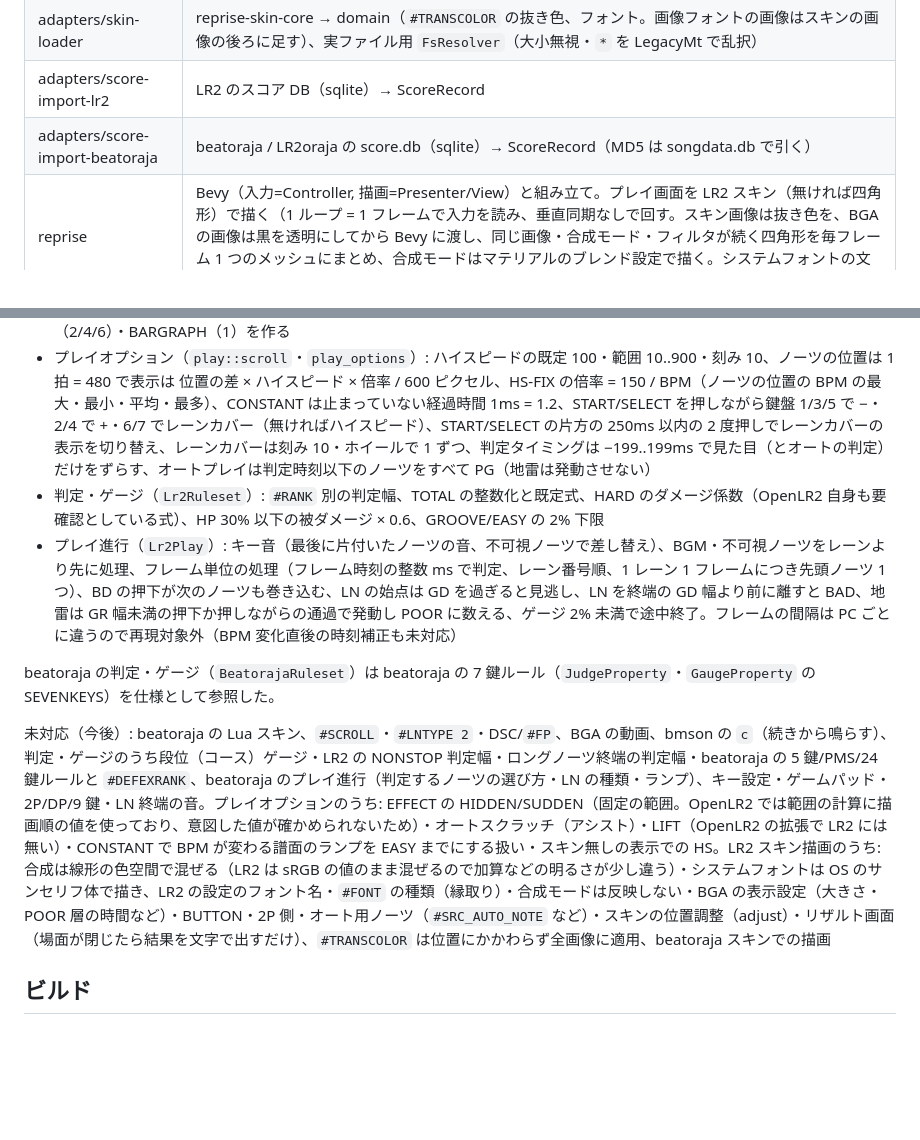
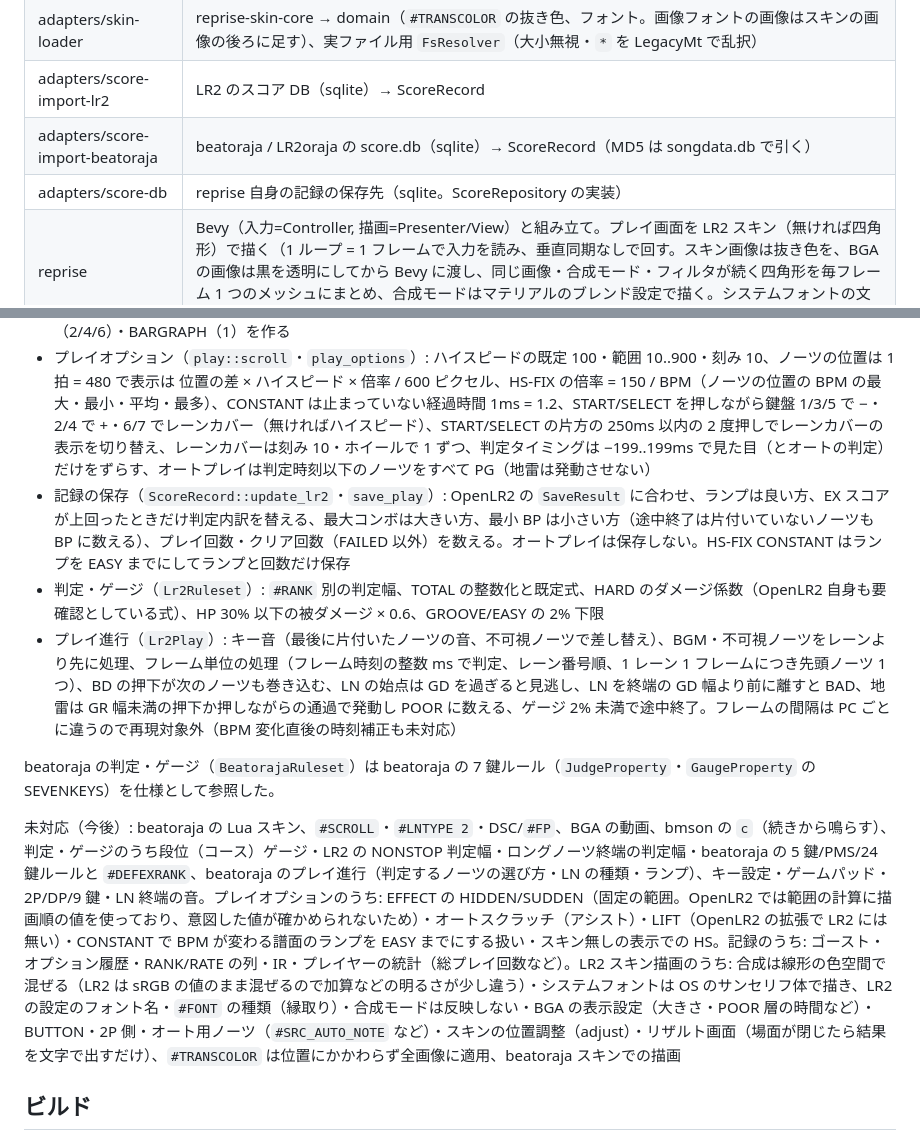
Before and after one commit to waneen/reprise, a Markdown page: ARCHITECTURE.md, 2 parts joined by grey strips. Rendered like a GitHub page; blank space fills up the shorter version.

Commit message:
doc: 記録の保存
Co-Authored-By: Claude Opus 5.5 <noreply@anthropic.com>
Claude-Session: https://claude.ai/code/session_01T5ee3y9FNuKqyEqU1WQSKh

```diff
--- a/ARCHITECTURE.md
+++ b/ARCHITECTURE.md
@@ -44,6 +44,7 @@ game/reprise (Bevy, Composition Root)
 | adapters/skin-loader | reprise-skin-core → domain（`#TRANSCOLOR` の抜き色、フォント。画像フォントの画像はスキンの画像の後ろに足す）、実ファイル用 `FsResolver`（大小無視・`*` を LegacyMt で乱択） |
 | adapters/score-import-lr2 | LR2 のスコア DB（sqlite）→ ScoreRecord |
 | adapters/score-import-beatoraja | beatoraja / LR2oraja の score.db（sqlite）→ ScoreRecord（MD5 は songdata.db で引く） |
+| adapters/score-db | reprise 自身の記録の保存先（sqlite。ScoreRepository の実装） |
 | reprise | Bevy（入力=Controller, 描画=Presenter/View）と組み立て。プレイ画面を LR2 スキン（無ければ四角形）で描く（1 ループ = 1 フレームで入力を読み、垂直同期なしで回す。スキン画像は抜き色を、BGA の画像は黒を透明にしてから Bevy に渡し、同じ画像・合成モード・フィルタが続く四角形を毎フレーム 1 つのメッシュにまとめ、合成モードはマテリアルのブレンド設定で描く。システムフォントの文字列は Bevy の Text2d（OS のフォントを探す）で描き、幅が決まってから LR2 と同じ倍率で置く） |
 
 ## 記法の追加手順
@@ -67,12 +68,13 @@ LR2 の挙動は OpenLR2（LR2 の逆コンパイル）を仕様として参照
 - スキン: 5 バイト以下の行は無視、入れ子 `#IF` の内側は外側が偽でも評価、`#IF` で負値は偽、`#CUSTOMFILE` の RANDOM は 1 回だけ選ぶ、DST の第 21 引数は条件ではなく皿の回転の指定
 - スキン描画（`skin::lr2`・`PlaySkin`）: キーフレームの引き方（ループ・止まったタイマーは −1）と加速の種類、SRC と DST が同じタイマーならコマ送りを最初のキーフレームから数える、描画順は最初の DST 行の行番号、α < 2 は描かない、数字のコマ数による 3 種類の並べ方、ゲージ 50 区間のちらつき、NOWJUDGE の添字（5 = PG … 0 = 空POOR。OpenLR2・lunaticvibesf・beatoraja の LR2 スキン読み込みで一致）とコンボのずらし方、ノーツは DST_NOTE の位置から 1 拍 = 480 × ハイスピード / 600 ピクセル（通過したノーツは判定位置に留まる）、抜き色の既定 (0, 255, 0)、小節線は判定ラインをまだ過ぎていないものを α 255 で描く、場面の時間（`#STARTINPUT` を過ぎたらタイマー 1、`#LOADSTART`+`#LOADEND` で 40、さらに `#PLAYSTART` 後に 41 = 譜面の先頭）、曲の長さ = オブジェクトの時刻 + 音の長さ の最大で、過ぎたらタイマー 2・`#FADEOUT` 後に閉じる（途中終了はタイマー 3 から `#CLOSE`）、HP 表示は差 × 10ms・スコア表示は 500ms で直線的に追いかける、皿は回す向きに 720°/s・それ以外は 360°/s、文字列は同じ番号の画像フォント（`#LR2FONT`）が無ければシステムフォント（`#FONT`）で、高さ = h / 大きさ・幅 = 高さの倍率 × min(1, w / 文字列の幅) に合わせる（画像フォントの文字番号は Shift_JIS を 32832 / 49281 ずらした値）、BGA は譜面の時刻で 1 層目・2 層目・POOR 層（初期値は 0 番の画像）を切り替え、BD 以下の判定から 500ms 未満は POOR 層だけ・それ以外は 1 層目（後ろに黒い四角形）と 2 層目を、256 未満の画像は縮めて横は中央・縦は上に寄せて描く（アルファの無い画像は黒が透明）。オートプレイは判定で鍵盤を押して 80ms で離す（LN の間は押し続ける）。合成モードは beatoraja の対応（2 = 加算、3 = 減算、4 = 乗算、9 = 反転 など）に合わせる。タイマー（0/1/2/40/41/3/42/44/46/48/50+/70+/100+/120+/140/143）・条件（32/33/41/42/43/81/160..164/170..173/230..248/270）・数値（10/12/14/100..107/110..115/160..164）・SLIDER（2/4/6）・BARGRAPH（1）を作る
 - プレイオプション（`play::scroll`・`play_options`）: ハイスピードの既定 100・範囲 10..900・刻み 10、ノーツの位置は 1 拍 = 480 で表示は 位置の差 × ハイスピード × 倍率 / 600 ピクセル、HS-FIX の倍率 = 150 / BPM（ノーツの位置の BPM の最大・最小・平均・最多）、CONSTANT は止まっていない経過時間 1ms = 1.2、START/SELECT を押しながら鍵盤 1/3/5 で −・2/4 で +・6/7 でレーンカバー（無ければハイスピード）、START/SELECT の片方の 250ms 以内の 2 度押しでレーンカバーの表示を切り替え、レーンカバーは刻み 10・ホイールで 1 ずつ、判定タイミングは −199..199ms で見た目（とオートの判定）だけをずらす、オートプレイは判定時刻以下のノーツをすべて PG（地雷は発動させない）
+- 記録の保存（`ScoreRecord::update_lr2`・`save_play`）: OpenLR2 の `SaveResult` に合わせ、ランプは良い方、EX スコアが上回ったときだけ判定内訳を替える、最大コンボは大きい方、最小 BP は小さい方（途中終了は片付いていないノーツも BP に数える）、プレイ回数・クリア回数（FAILED 以外）を数える。オートプレイは保存しない。HS-FIX CONSTANT はランプを EASY までにしてランプと回数だけ保存
 - 判定・ゲージ（`Lr2Ruleset`）: `#RANK` 別の判定幅、TOTAL の整数化と既定式、HARD のダメージ係数（OpenLR2 自身も要確認としている式）、HP 30% 以下の被ダメージ × 0.6、GROOVE/EASY の 2% 下限
 - プレイ進行（`Lr2Play`）: キー音（最後に片付いたノーツの音、不可視ノーツで差し替え）、BGM・不可視ノーツをレーンより先に処理、フレーム単位の処理（フレーム時刻の整数 ms で判定、レーン番号順、1 レーン 1 フレームにつき先頭ノーツ 1 つ）、BD の押下が次のノーツも巻き込む、LN の始点は GD を過ぎると見逃し、LN を終端の GD 幅より前に離すと BAD、地雷は GR 幅未満の押下か押しながらの通過で発動し POOR に数える、ゲージ 2% 未満で途中終了。フレームの間隔は PC ごとに違うので再現対象外（BPM 変化直後の時刻補正も未対応）
 
 beatoraja の判定・ゲージ（`BeatorajaRuleset`）は beatoraja の 7 鍵ルール（`JudgeProperty`・`GaugeProperty` の SEVENKEYS）を仕様として参照した。
 
-未対応（今後）: beatoraja の Lua スキン、`#SCROLL`・`#LNTYPE 2`・DSC/`#FP`、BGA の動画、bmson の `c`（続きから鳴らす）、判定・ゲージのうち段位（コース）ゲージ・LR2 の NONSTOP 判定幅・ロングノーツ終端の判定幅・beatoraja の 5 鍵/PMS/24 鍵ルールと `#DEFEXRANK`、beatoraja のプレイ進行（判定するノーツの選び方・LN の種類・ランプ）、キー設定・ゲームパッド・2P/DP/9 鍵・LN 終端の音。プレイオプションのうち: EFFECT の HIDDEN/SUDDEN（固定の範囲。OpenLR2 では範囲の計算に描画順の値を使っており、意図した値が確かめられないため）・オートスクラッチ（アシスト）・LIFT（OpenLR2 の拡張で LR2 には無い）・CONSTANT で BPM が変わる譜面のランプを EASY までにする扱い・スキン無しの表示での HS。LR2 スキン描画のうち: 合成は線形の色空間で混ぜる（LR2 は sRGB の値のまま混ぜるので加算などの明るさが少し違う）・システムフォントは OS のサンセリフ体で描き、LR2 の設定のフォント名・`#FONT` の種類（縁取り）・合成モードは反映しない・BGA の表示設定（大きさ・POOR 層の時間など）・BUTTON・2P 側・オート用ノーツ（`#SRC_AUTO_NOTE` など）・スキンの位置調整（adjust）・リザルト画面（場面が閉じたら結果を文字で出すだけ）、`#TRANSCOLOR` は位置にかかわらず全画像に適用、beatoraja スキンでの描画
+未対応（今後）: beatoraja の Lua スキン、`#SCROLL`・`#LNTYPE 2`・DSC/`#FP`、BGA の動画、bmson の `c`（続きから鳴らす）、判定・ゲージのうち段位（コース）ゲージ・LR2 の NONSTOP 判定幅・ロングノーツ終端の判定幅・beatoraja の 5 鍵/PMS/24 鍵ルールと `#DEFEXRANK`、beatoraja のプレイ進行（判定するノーツの選び方・LN の種類・ランプ）、キー設定・ゲームパッド・2P/DP/9 鍵・LN 終端の音。プレイオプションのうち: EFFECT の HIDDEN/SUDDEN（固定の範囲。OpenLR2 では範囲の計算に描画順の値を使っており、意図した値が確かめられないため）・オートスクラッチ（アシスト）・LIFT（OpenLR2 の拡張で LR2 には無い）・CONSTANT で BPM が変わる譜面のランプを EASY までにする扱い・スキン無しの表示での HS。記録のうち: ゴースト・オプション履歴・RANK/RATE の列・IR・プレイヤーの統計（総プレイ回数など）。LR2 スキン描画のうち: 合成は線形の色空間で混ぜる（LR2 は sRGB の値のまま混ぜるので加算などの明るさが少し違う）・システムフォントは OS のサンセリフ体で描き、LR2 の設定のフォント名・`#FONT` の種類（縁取り）・合成モードは反映しない・BGA の表示設定（大きさ・POOR 層の時間など）・BUTTON・2P 側・オート用ノーツ（`#SRC_AUTO_NOTE` など）・スキンの位置調整（adjust）・リザルト画面（場面が閉じたら結果を文字で出すだけ）、`#TRANSCOLOR` は位置にかかわらず全画像に適用、beatoraja スキンでの描画
 
 ## ビルド
 各ディレクトリで `cargo test`（game は兄弟ディレクトリを path 参照するので3つ揃えて配置）。
```
Also changed, not shown: README.md (+3 -1 lines).
